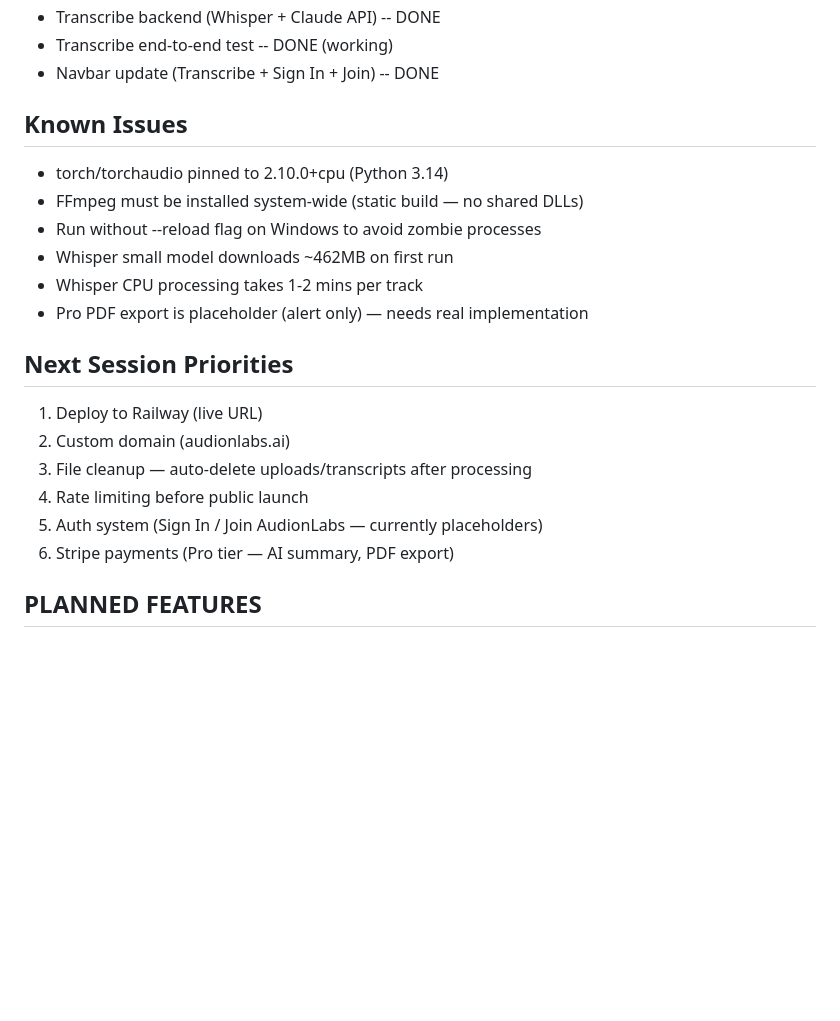
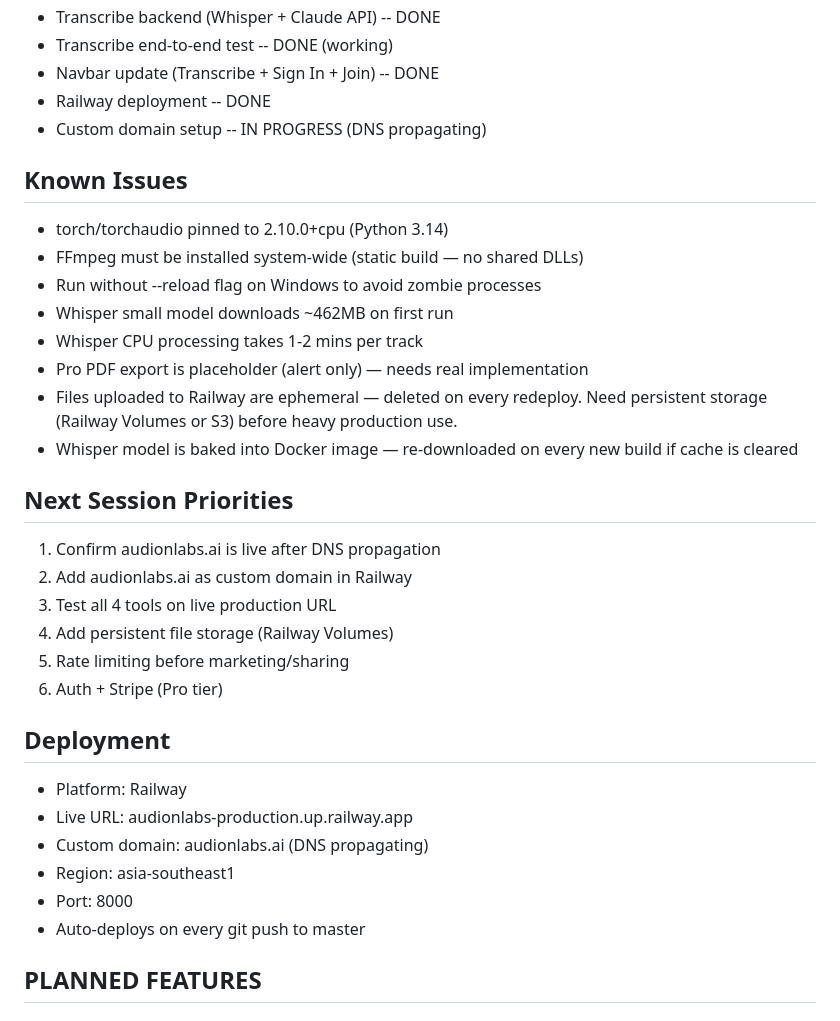
Before and after one commit to mthomas3254/audionlabs, a Markdown page: CLAUDE.md, the part around the change. GitHub-like rendering; blank space fills up the shorter version.

```diff
--- a/CLAUDE.md
+++ b/CLAUDE.md
@@ -95,6 +95,8 @@ audionlabs/
 - Transcribe backend (Whisper + Claude API) -- DONE
 - Transcribe end-to-end test -- DONE (working)
 - Navbar update (Transcribe + Sign In + Join) -- DONE
+- Railway deployment -- DONE
+- Custom domain setup -- IN PROGRESS (DNS propagating)
 
 ## Known Issues
 - torch/torchaudio pinned to 2.10.0+cpu (Python 3.14)
@@ -103,14 +105,27 @@ audionlabs/
 - Whisper small model downloads ~462MB on first run
 - Whisper CPU processing takes 1-2 mins per track
 - Pro PDF export is placeholder (alert only) — needs real implementation
+- Files uploaded to Railway are ephemeral — deleted on
+  every redeploy. Need persistent storage (Railway
+  Volumes or S3) before heavy production use.
+- Whisper model is baked into Docker image — re-downloaded
+  on every new build if cache is cleared
 
 ## Next Session Priorities
-1. Deploy to Railway (live URL)
-2. Custom domain (audionlabs.ai)
-3. File cleanup — auto-delete uploads/transcripts after processing
-4. Rate limiting before public launch
-5. Auth system (Sign In / Join AudionLabs — currently placeholders)
-6. Stripe payments (Pro tier — AI summary, PDF export)
+1. Confirm audionlabs.ai is live after DNS propagation
+2. Add audionlabs.ai as custom domain in Railway
+3. Test all 4 tools on live production URL
+4. Add persistent file storage (Railway Volumes)
+5. Rate limiting before marketing/sharing
+6. Auth + Stripe (Pro tier)
+
+## Deployment
+- Platform: Railway
+- Live URL: audionlabs-production.up.railway.app
+- Custom domain: audionlabs.ai (DNS propagating)
+- Region: asia-southeast1
+- Port: 8000
+- Auto-deploys on every git push to master
 
 ## PLANNED FEATURES
 
```
Also changed, not shown: BLUEPRINT.md (+17 -0 lines).
